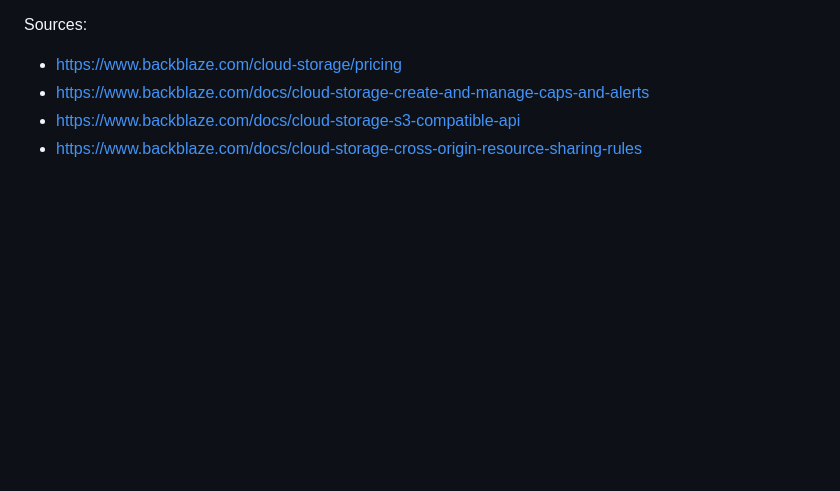
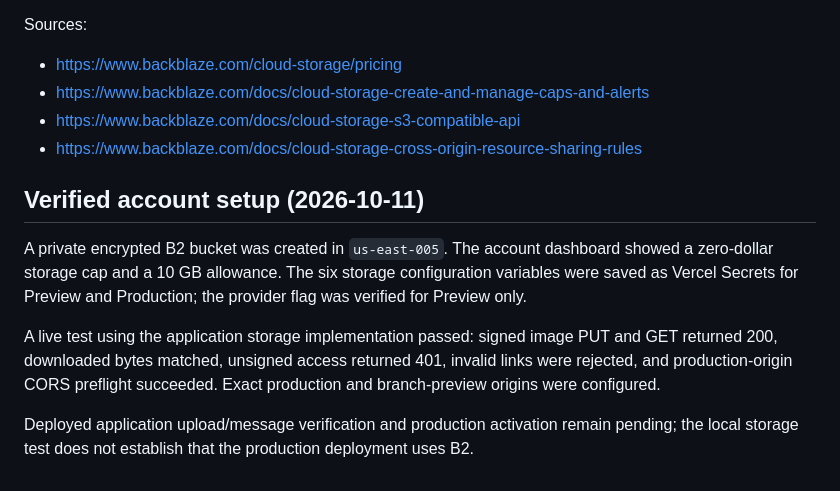
Before and after one commit to Ip-Tec/ipcosy, a Markdown page: docs/storage-b2.md, the part around the change. GitHub-like rendering; blank space fills up the shorter version.

Commit message:
Document verified B2 storage setup and live checks

```diff
--- a/docs/storage-b2.md
+++ b/docs/storage-b2.md
@@ -51,3 +51,11 @@ Sources:
 - https://www.backblaze.com/docs/cloud-storage-create-and-manage-caps-and-alerts
 - https://www.backblaze.com/docs/cloud-storage-s3-compatible-api
 - https://www.backblaze.com/docs/cloud-storage-cross-origin-resource-sharing-rules
+
+## Verified account setup (2026-10-11)
+
+A private encrypted B2 bucket was created in `us-east-005`. The account dashboard showed a zero-dollar storage cap and a 10 GB allowance. The six storage configuration variables were saved as Vercel Secrets for Preview and Production; the provider flag was verified for Preview only.
+
+A live test using the application storage implementation passed: signed image PUT and GET returned 200, downloaded bytes matched, unsigned access returned 401, invalid links were rejected, and production-origin CORS preflight succeeded. Exact production and branch-preview origins were configured.
+
+Deployed application upload/message verification and production activation remain pending; the local storage test does not establish that the production deployment uses B2.
```
